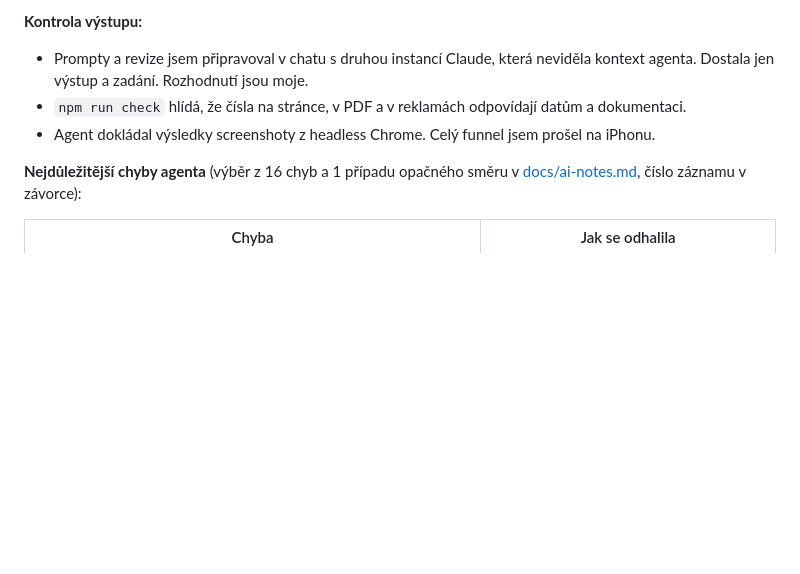
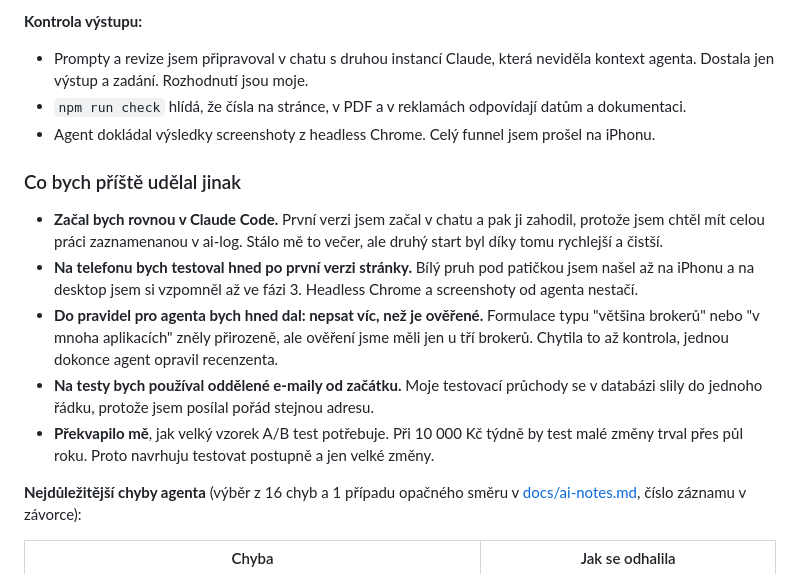
Before and after one commit to egorkazabey/etf-landing, a Markdown page: README.md, the part around the change. Rendered like a GitHub page; blank space fills up the shorter version.

Commit message:
Add personal notes to README

```diff
--- a/README.md
+++ b/README.md
@@ -105,6 +105,13 @@ Proč toto pořadí: 1 a 2 mění samotnou výměnu (co a kdy návštěvník dos
 - `npm run check` hlídá, že čísla na stránce, v PDF a v reklamách odpovídají datům a dokumentaci.
 - Agent dokládal výsledky screenshoty z headless Chrome. Celý funnel jsem prošel na iPhonu.
 
+### Co bych příště udělal jinak
+- **Začal bych rovnou v Claude Code.** První verzi jsem začal v chatu a pak ji zahodil, protože jsem chtěl mít celou práci zaznamenanou v ai-log. Stálo mě to večer, ale druhý start byl díky tomu rychlejší a čistší.
+- **Na telefonu bych testoval hned po první verzi stránky.** Bílý pruh pod patičkou jsem našel až na iPhonu a na desktop jsem si vzpomněl až ve fázi 3. Headless Chrome a screenshoty od agenta nestačí.
+- **Do pravidel pro agenta bych hned dal: nepsat víc, než je ověřené.** Formulace typu "většina brokerů" nebo "v mnoha aplikacích" zněly přirozeně, ale ověření jsme měli jen u tří brokerů. Chytila to až kontrola, jednou dokonce agent opravil recenzenta.
+- **Na testy bych používal oddělené e-maily od začátku.** Moje testovací průchody se v databázi slily do jednoho řádku, protože jsem posílal pořád stejnou adresu.
+- **Překvapilo mě**, jak velký vzorek A/B test potřebuje. Při 10 000 Kč týdně by test malé změny trval přes půl roku. Proto navrhuju testovat postupně a jen velké změny.
+
 **Nejdůležitější chyby agenta** (výběr z 16 chyb a 1 případu opačného směru v [docs/ai-notes.md](docs/ai-notes.md), číslo záznamu v závorce):
 
 | Chyba | Jak se odhalila |
```
